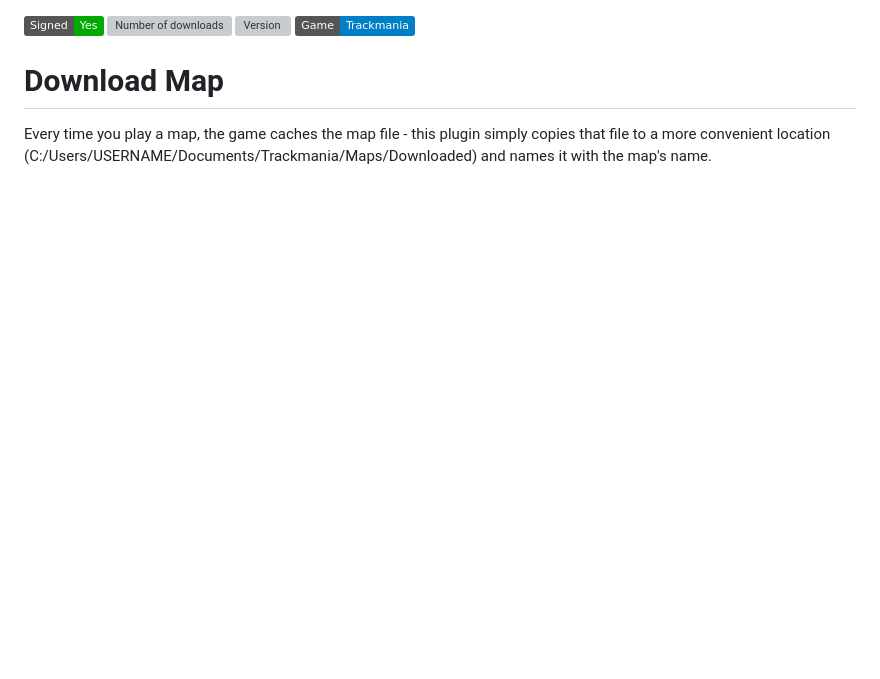
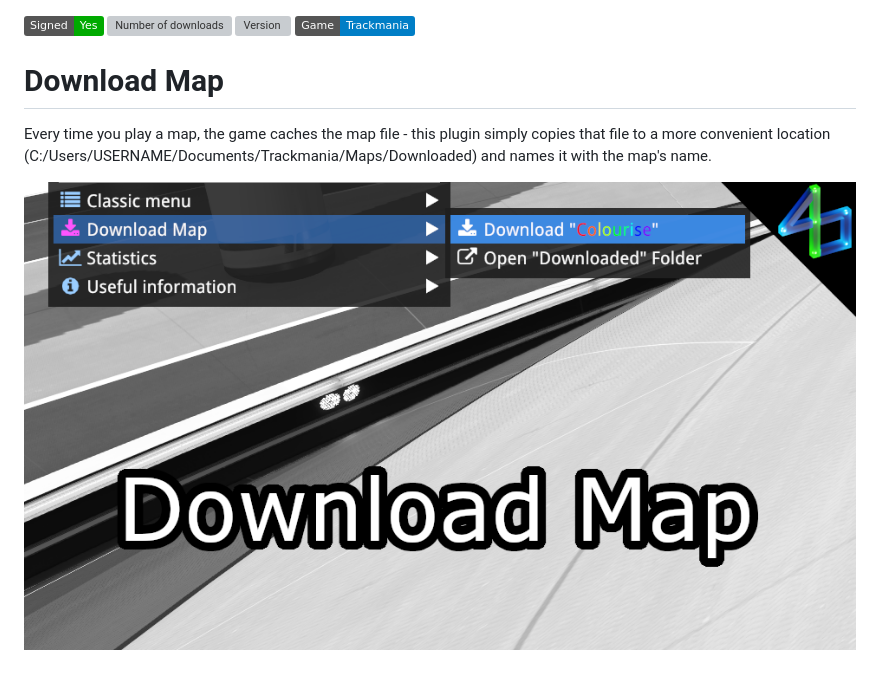
Before and after one commit to ezio416/tm-download-map, a Markdown page: README.md, the part around the change. Drawn GitHub-style; pictures changed too: images/download-map.png (added); badges without logos; blank space fills up the shorter version; grey boxes are pictures that could not be loaded.

Commit message:
images stuff, crlf to lf

```diff
--- a/README.md
+++ b/README.md
@@ -2,6 +2,9 @@
 ![Number of downloads](https://img.shields.io/badge/dynamic/json?query=downloads&url=https%3A%2F%2Fopenplanet.dev%2Fapi%2Fplugin%2F466&label=Downloads&color=purple)
 ![Version](https://img.shields.io/badge/dynamic/json?query=version&url=https%3A%2F%2Fopenplanet.dev%2Fapi%2Fplugin%2F466&label=Version&color=red)
 ![Game Trackmania](https://img.shields.io/badge/Game-Trackmania-blue)
+
 # Download Map
 
 Every time you play a map, the game caches the map file - this plugin simply copies that file to a more convenient location (C:/Users/USERNAME/Documents/Trackmania/Maps/Downloaded) and names it with the map's name.
+
+![image](images/download-map.png)
```
Also changed, not shown: images/main.png (deleted), 3 other files.
